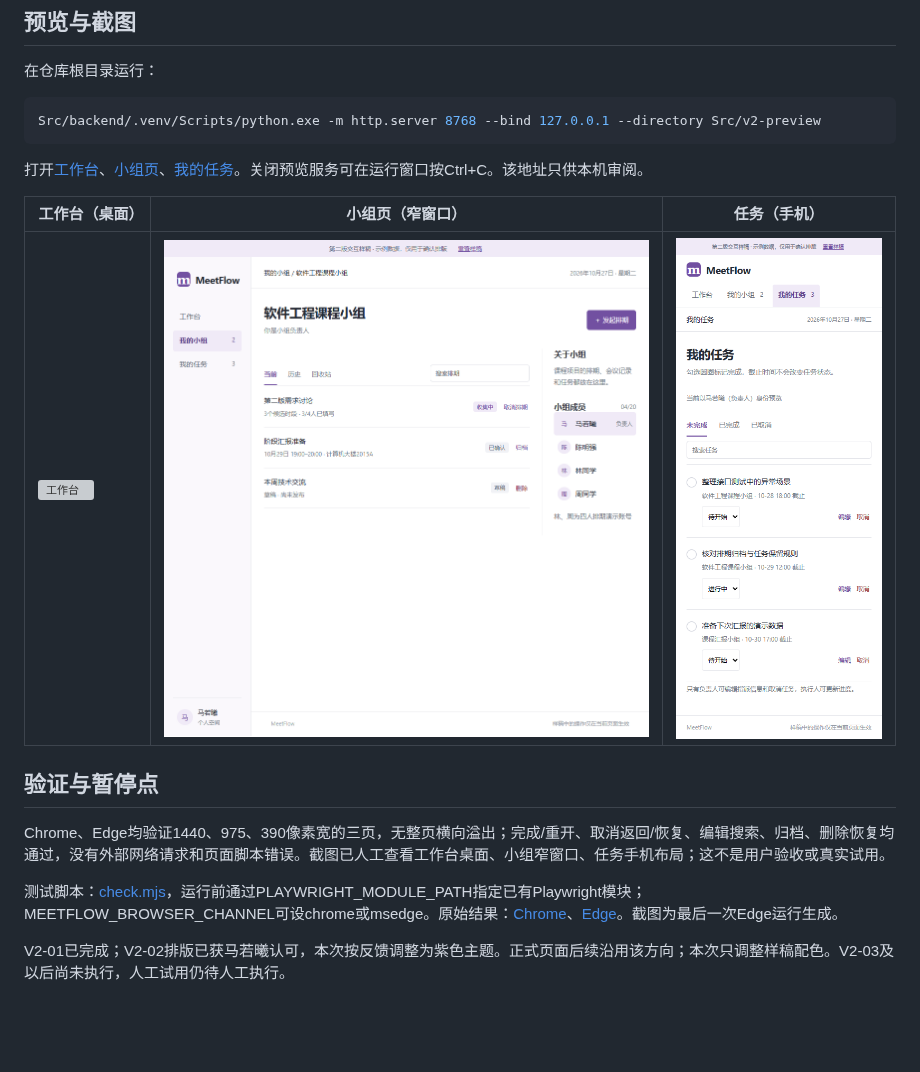
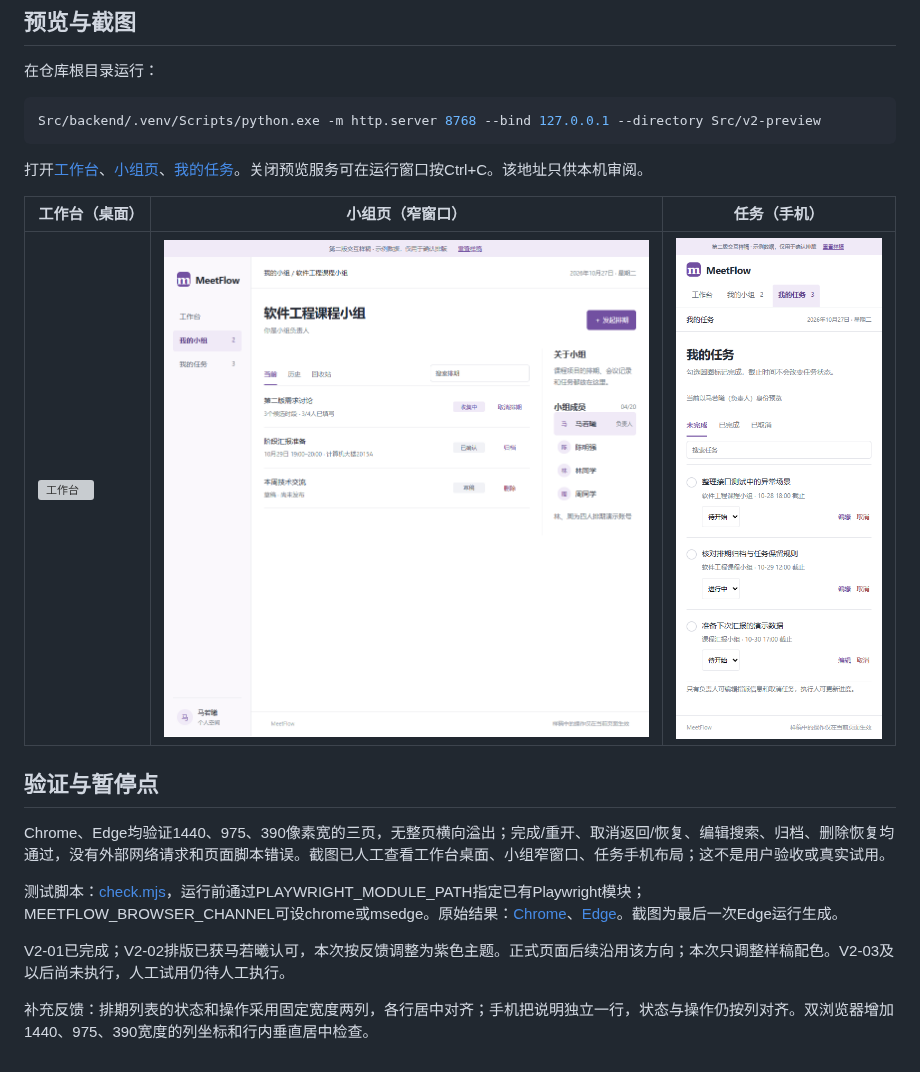
Before and after one commit to voyavivirel4916/MeetFlow, a Markdown page: Docs/45-第二版界面样稿与确认记录.md, the part around the change. GitHub-like rendering; pictures changed too: Docs/images/v2-02/group-975.png; blank space fills up the shorter version; grey boxes are pictures that could not be loaded.

```diff
--- a/Docs/45-第二版界面样稿与确认记录.md
+++ b/Docs/45-第二版界面样稿与确认记录.md
@@ -35,3 +35,5 @@ Chrome、Edge均验证1440、975、390像素宽的三页，无整页横向溢出
 测试脚本：[check.mjs](../Src/v2-preview/check.mjs)，运行前通过PLAYWRIGHT_MODULE_PATH指定已有Playwright模块；MEETFLOW_BROWSER_CHANNEL可设chrome或msedge。原始结果：[Chrome](evidence/v2-02-chrome.json)、[Edge](evidence/v2-02-msedge.json)。截图为最后一次Edge运行生成。
 
 V2-01已完成；V2-02排版已获马若曦认可，本次按反馈调整为紫色主题。正式页面后续沿用该方向；本次只调整样稿配色。V2-03及以后尚未执行，人工试用仍待人工执行。
+
+补充反馈：排期列表的状态和操作采用固定宽度两列，各行居中对齐；手机把说明独立一行，状态与操作仍按列对齐。双浏览器增加1440、975、390宽度的列坐标和行内垂直居中检查。
```
Also changed, not shown: Docs/13-版本与变更记录.md (+4 -0 lines), Docs/images/v2-02/group-1440.png, Docs/images/v2-02/group-390.png, 4 other files.
